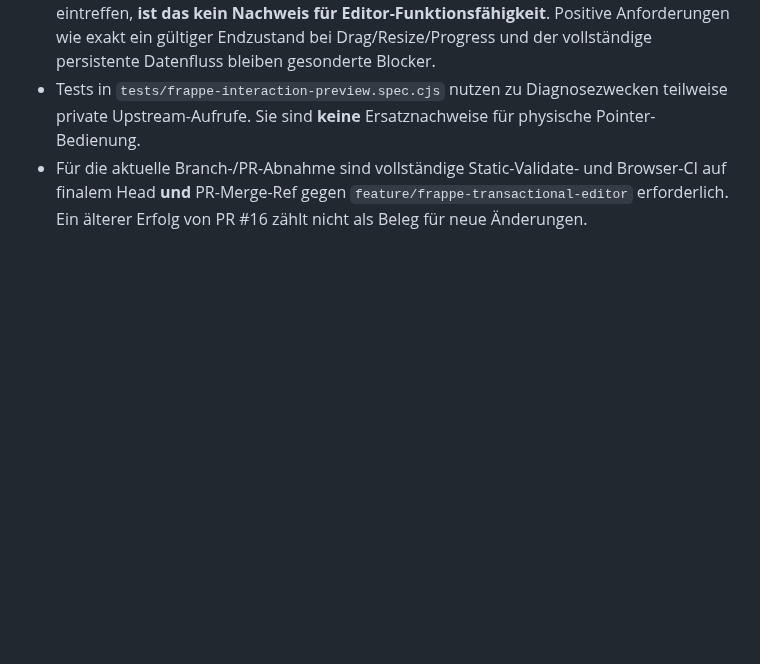
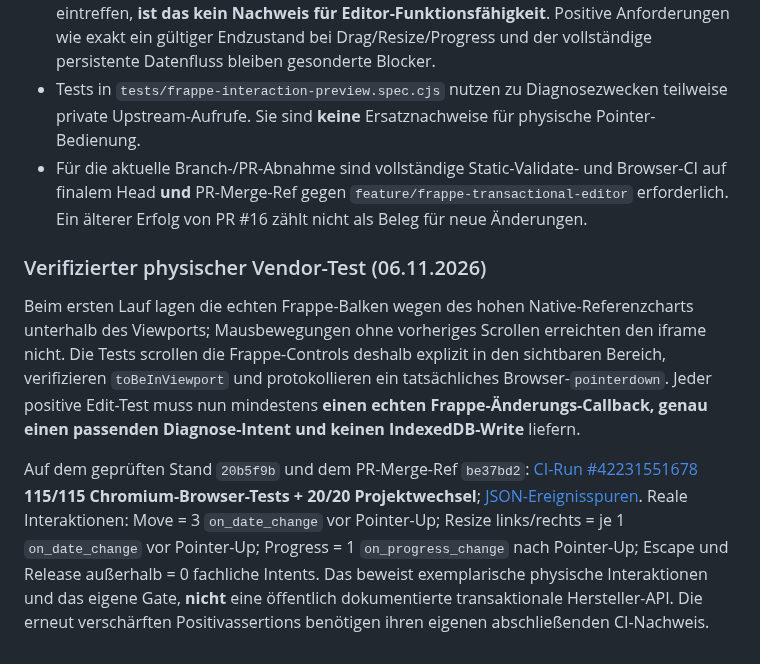
Before and after one commit to thomasasen/gantt-studio, a Markdown page: docs/ui-tests.md, the part around the change. Drawn GitHub-style; blank space fills up the shorter version.

Commit message:
docs(frappe): record instrumented Chromium callback order, offscreen test correction and no-go

```diff
--- a/docs/ui-tests.md
+++ b/docs/ui-tests.md
@@ -49,3 +49,9 @@ Aktuelle veröffentlichte Stable-Version: `frappe-gantt@1.2.2`; es gibt Stand 06
 - **Abnahmegrenze:** Tests prüfen zunächst streng Negativ-Sicherheit (kein früher Commit, höchstens ein Intent, keine IndexedDB-Schreibung). Wenn keine Callback-Ereignisse eintreffen, **ist das kein Nachweis für Editor-Funktionsfähigkeit**. Positive Anforderungen wie exakt ein gültiger Endzustand bei Drag/Resize/Progress und der vollständige persistente Datenfluss bleiben gesonderte Blocker.
 - Tests in `tests/frappe-interaction-preview.spec.cjs` nutzen zu Diagnosezwecken teilweise private Upstream-Aufrufe. Sie sind **keine** Ersatznachweise für physische Pointer-Bedienung.
 - Für die aktuelle Branch-/PR-Abnahme sind vollständige Static-Validate- und Browser-CI auf finalem Head **und** PR-Merge-Ref gegen `feature/frappe-transactional-editor` erforderlich. Ein älterer Erfolg von PR #16 zählt nicht als Beleg für neue Änderungen.
+
+### Verifizierter physischer Vendor-Test (06.11.2026)
+
+Beim ersten Lauf lagen die echten Frappe-Balken wegen des hohen Native-Referenzcharts unterhalb des Viewports; Mausbewegungen ohne vorheriges Scrollen erreichten den iframe nicht. Die Tests scrollen die Frappe-Controls deshalb explizit in den sichtbaren Bereich, verifizieren `toBeInViewport` und protokollieren ein tatsächliches Browser-`pointerdown`. Jeder positive Edit-Test muss nun mindestens **einen echten Frappe-Änderungs-Callback, genau einen passenden Diagnose-Intent und keinen IndexedDB-Write** liefern.
+
+Auf dem geprüften Stand `20b5f9b` und dem PR-Merge-Ref `be37bd2`: [CI-Run #42231551678](https://github.com/thomasasen/gantt-studio/actions/runs/42231551678) **115/115 Chromium-Browser-Tests + 20/20 Projektwechsel**; [JSON-Ereignisspuren](https://github.com/thomasasen/gantt-studio/actions/runs/42231551678/artifacts/13510170939). Reale Interaktionen: Move = 3 `on_date_change` vor Pointer-Up; Resize links/rechts = je 1 `on_date_change` vor Pointer-Up; Progress = 1 `on_progress_change` nach Pointer-Up; Escape und Release außerhalb = 0 fachliche Intents. Das beweist exemplarische physische Interaktionen und das eigene Gate, **nicht** eine öffentlich dokumentierte transaktionale Hersteller-API. Die erneut verschärften Positivassertions benötigen ihren eigenen abschließenden CI-Nachweis.
```
